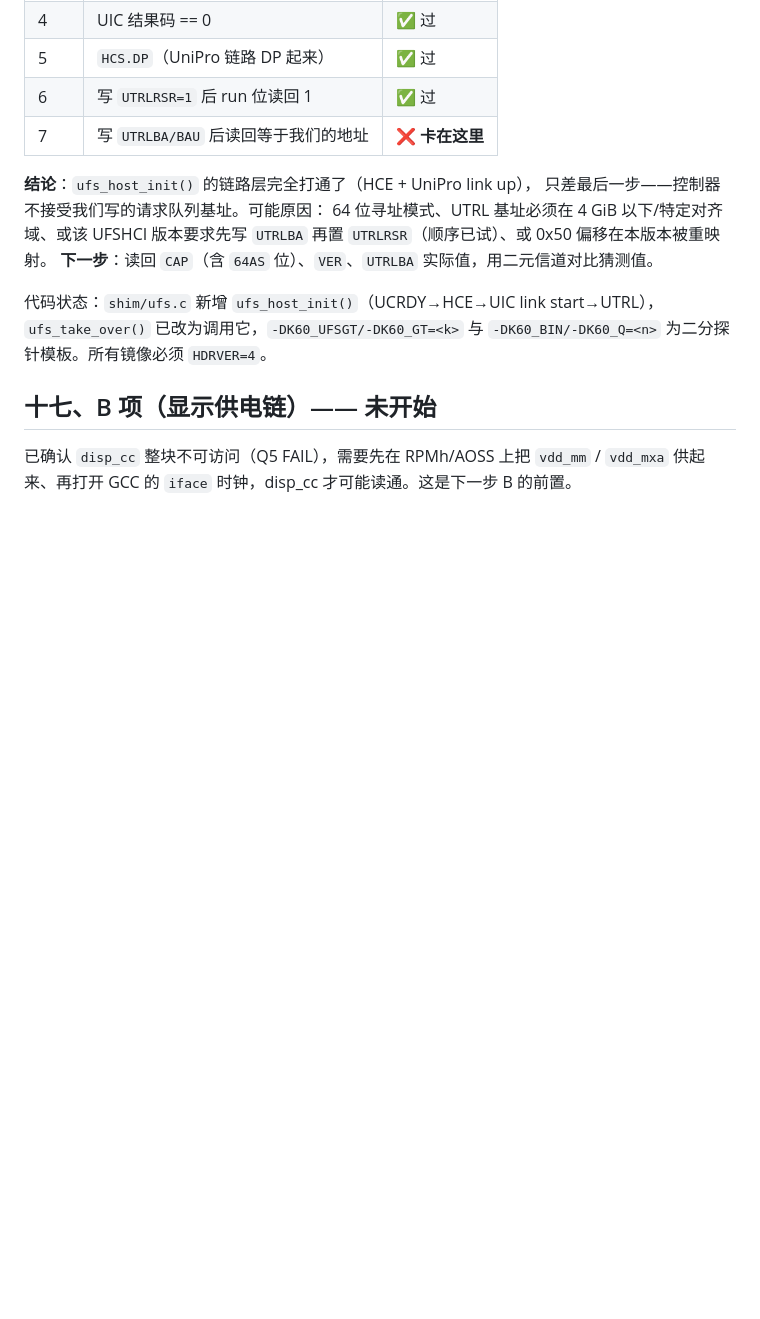
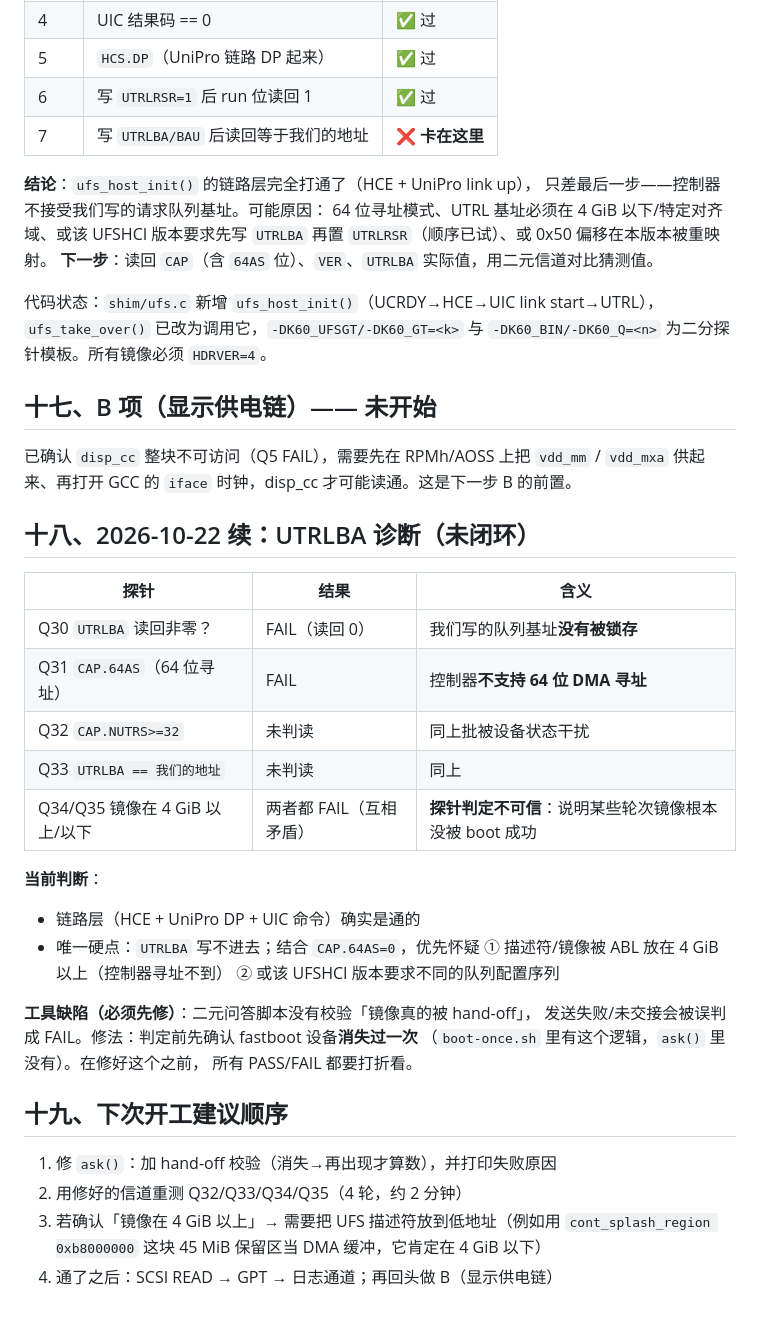
Before and after one commit to Emilelu/ios-sweet-k60, a Markdown page: PORT-STATUS-K60.md, the part around the change. GitHub-like rendering; blank space fills up the shorter version.

Commit message:
docs: UTRLBA not latched; CAP has no 64-bit DMA; harness needs hand-off check

```diff
--- a/PORT-STATUS-K60.md
+++ b/PORT-STATUS-K60.md
@@ -342,3 +342,32 @@ DTB 由 ABL 通过 x0 传入，shim 本来就只读那个指针）。
 
 已确认 `disp_cc` 整块不可访问（Q5 FAIL），需要先在 RPMh/AOSS 上把 `vdd_mm` / `vdd_mxa`
 供起来、再打开 GCC 的 `iface` 时钟，disp_cc 才可能读通。这是下一步 B 的前置。
+
+## 十八、2026-10-22 续：UTRLBA 诊断（未闭环）
+
+| 探针 | 结果 | 含义 |
+|---|---|---|
+| Q30 `UTRLBA` 读回非零？ | FAIL（读回 0） | 我们写的队列基址**没有被锁存** |
+| Q31 `CAP.64AS`（64 位寻址） | FAIL | 控制器**不支持 64 位 DMA 寻址** |
+| Q32 `CAP.NUTRS>=32` | 未判读 | 同上批被设备状态干扰 |
+| Q33 `UTRLBA == 我们的地址` | 未判读 | 同上 |
+| Q34/Q35 镜像在 4 GiB 以上/以下 | 两者都 FAIL（互相矛盾） | **探针判定不可信**：说明某些轮次镜像根本没被 boot 成功 |
+
+**当前判断**：
+- 链路层（HCE + UniPro DP + UIC 命令）确实是通的
+- 唯一硬点：`UTRLBA` 写不进去；结合 `CAP.64AS=0`，优先怀疑
+  ① 描述符/镜像被 ABL 放在 4 GiB 以上（控制器寻址不到）
+  ② 或该 UFSHCI 版本要求不同的队列配置序列
+
+**工具缺陷（必须先修）**：二元问答脚本没有校验「镜像真的被 hand-off」，
+发送失败/未交接会被误判成 FAIL。修法：判定前先确认 fastboot 设备**消失过一次**
+（`boot-once.sh` 里有这个逻辑，`ask()` 里没有）。在修好这个之前，
+所有 PASS/FAIL 都要打折看。
+
+## 十九、下次开工建议顺序
+
+1. 修 `ask()`：加 hand-off 校验（消失→再出现才算数），并打印失败原因
+2. 用修好的信道重测 Q32/Q33/Q34/Q35（4 轮，约 2 分钟）
+3. 若确认「镜像在 4 GiB 以上」→ 需要把 UFS 描述符放到低地址（例如用
+   `cont_splash_region 0xb8000000` 这块 45 MiB 保留区当 DMA 缓冲，它肯定在 4 GiB 以下）
+4. 通了之后：SCSI READ → GPT → 日志通道；再回头做 B（显示供电链）
```
